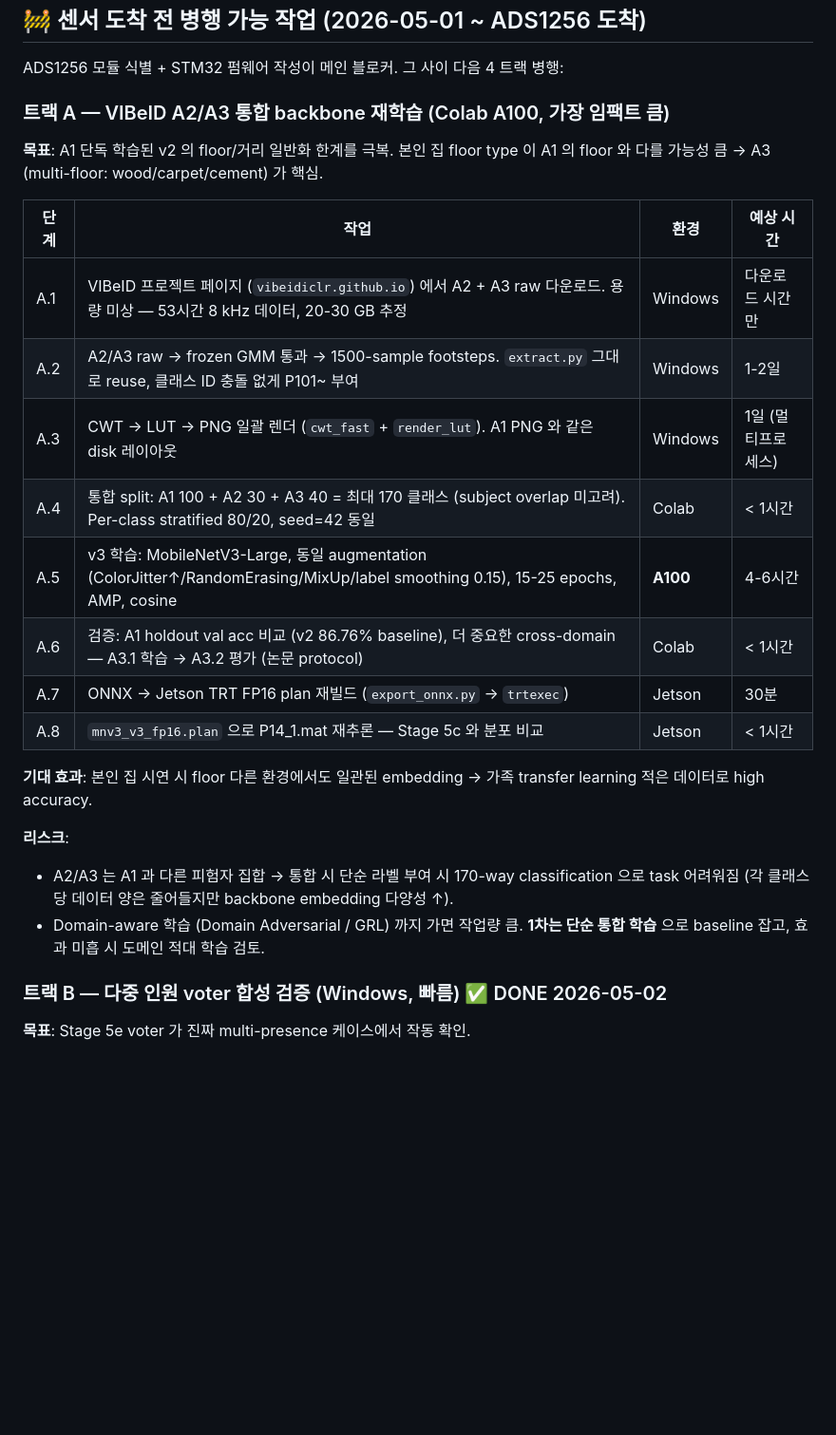
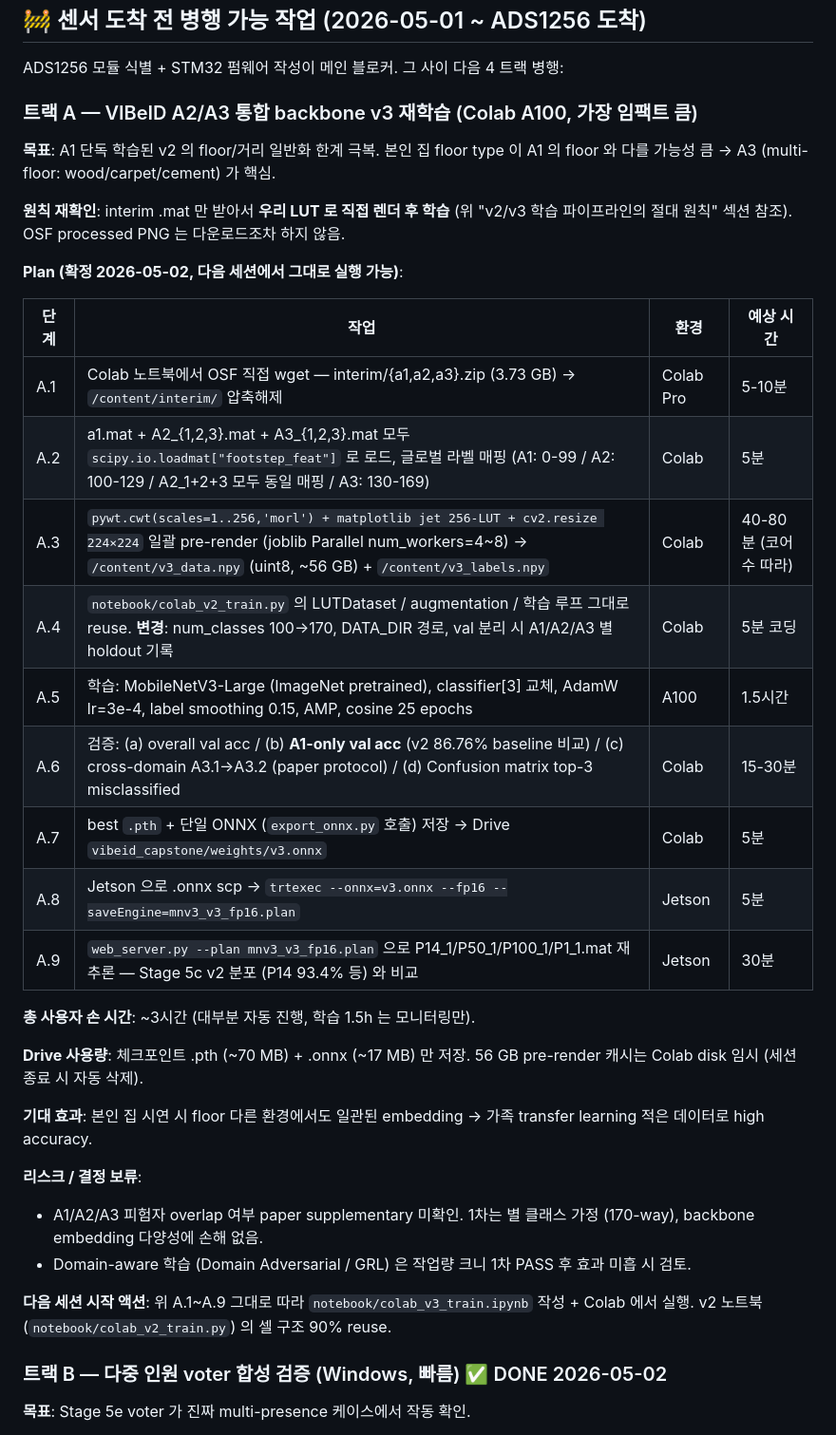
Before and after one commit to snup2e/jongsul_jetson, a Markdown page: CLAUDE.md, the part around one of its changes. Shown at 95% size. Rendered like a GitHub page; blank space fills up the shorter version.

```diff
--- a/CLAUDE.md
+++ b/CLAUDE.md
@@ -538,25 +620,36 @@ Geophone (passive coil)
 
 ADS1256 모듈 식별 + STM32 펌웨어 작성이 메인 블로커. 그 사이 다음 4 트랙 병행:
 
-### 트랙 A — VIBeID A2/A3 통합 backbone 재학습 (Colab A100, 가장 임팩트 큼)
-**목표**: A1 단독 학습된 v2 의 floor/거리 일반화 한계를 극복. 본인 집 floor type 이 A1 의 floor 와 다를 가능성 큼 → A3 (multi-floor: wood/carpet/cement) 가 핵심.
+### 트랙 A — VIBeID A2/A3 통합 backbone v3 재학습 (Colab A100, 가장 임팩트 큼)
+**목표**: A1 단독 학습된 v2 의 floor/거리 일반화 한계 극복. 본인 집 floor type 이 A1 의 floor 와 다를 가능성 큼 → A3 (multi-floor: wood/carpet/cement) 가 핵심.
+
+**원칙 재확인**: interim .mat 만 받아서 **우리 LUT 로 직접 렌더 후 학습** (위 "v2/v3 학습 파이프라인의 절대 원칙" 섹션 참조). OSF processed PNG 는 다운로드조차 하지 않음.
+
+**Plan (확정 2026-05-02, 다음 세션에서 그대로 실행 가능)**:
 
 | 단계 | 작업 | 환경 | 예상 시간 |
 |---|---|---|---|
-| A.1 | VIBeID 프로젝트 페이지 (`vibeidiclr.github.io`) 에서 A2 + A3 raw 다운로드. 용량 미상 — 53시간 8 kHz 데이터, 20-30 GB 추정 | Windows | 다운로드 시간만 |
-| A.2 | A2/A3 raw → frozen GMM 통과 → 1500-sample footsteps. `extract.py` 그대로 reuse, 클래스 ID 충돌 없게 P101~ 부여 | Windows | 1-2일 |
-| A.3 | CWT → LUT → PNG 일괄 렌더 (`cwt_fast` + `render_lut`). A1 PNG 와 같은 disk 레이아웃 | Windows | 1일 (멀티프로세스) |
-| A.4 | 통합 split: A1 100 + A2 30 + A3 40 = 최대 170 클래스 (subject overlap 미고려). Per-class stratified 80/20, seed=42 동일 | Colab | < 1시간 |
-| A.5 | v3 학습: MobileNetV3-Large, 동일 augmentation (ColorJitter↑/RandomErasing/MixUp/label smoothing 0.15), 15-25 epochs, AMP, cosine | **A100** | 4-6시간 |
-| A.6 | 검증: A1 holdout val acc 비교 (v2 86.76% baseline), 더 중요한 cross-domain — A3.1 학습 → A3.2 평가 (논문 protocol) | Colab | < 1시간 |
-| A.7 | ONNX → Jetson TRT FP16 plan 재빌드 (`export_onnx.py` → `trtexec`) | Jetson | 30분 |
-| A.8 | `mnv3_v3_fp16.plan` 으로 P14_1.mat 재추론 — Stage 5c 와 분포 비교 | Jetson | < 1시간 |
+| A.1 | Colab 노트북에서 OSF 직접 wget — interim/{a1,a2,a3}.zip (3.73 GB) → `/content/interim/` 압축해제 | Colab Pro | 5-10분 |
+| A.2 | a1.mat + A2_{1,2,3}.mat + A3_{1,2,3}.mat 모두 `scipy.io.loadmat["footstep_feat"]` 로 로드, 글로벌 라벨 매핑 (A1: 0-99 / A2: 100-129 / A2_1+2+3 모두 동일 매핑 / A3: 130-169) | Colab | 5분 |
+| A.3 | `pywt.cwt(scales=1..256,'morl') + matplotlib jet 256-LUT + cv2.resize 224×224` 일괄 pre-render (joblib Parallel num_workers=4~8) → `/content/v3_data.npy` (uint8, ~56 GB) + `/content/v3_labels.npy` | Colab | 40-80분 (코어 수 따라) |
+| A.4 | `notebook/colab_v2_train.py` 의 LUTDataset / augmentation / 학습 루프 그대로 reuse. **변경**: num_classes 100→170, DATA_DIR 경로, val 분리 시 A1/A2/A3 별 holdout 기록 | Colab | 5분 코딩 |
+| A.5 | 학습: MobileNetV3-Large (ImageNet pretrained), classifier[3] 교체, AdamW lr=3e-4, label smoothing 0.15, AMP, cosine 25 epochs | A100 | 1.5시간 |
+| A.6 | 검증: (a) overall val acc / (b) **A1-only val acc** (v2 86.76% baseline 비교) / (c) cross-domain A3.1→A3.2 (paper protocol) / (d) Confusion matrix top-3 misclassified | Colab | 15-30분 |
+| A.7 | best `.pth` + 단일 ONNX (`export_onnx.py` 호출) 저장 → Drive `vibeid_capstone/weights/v3.onnx` | Colab | 5분 |
+| A.8 | Jetson 으로 .onnx scp → `trtexec --onnx=v3.onnx --fp16 --saveEngine=mnv3_v3_fp16.plan` | Jetson | 5분 |
+| A.9 | `web_server.py --plan mnv3_v3_fp16.plan` 으로 P14_1/P50_1/P100_1/P1_1.mat 재추론 — Stage 5c v2 분포 (P14 93.4% 등) 와 비교 | Jetson | 30분 |
+
+**총 사용자 손 시간**: ~3시간 (대부분 자동 진행, 학습 1.5h 는 모니터링만).
+
+**Drive 사용량**: 체크포인트 .pth (~70 MB) + .onnx (~17 MB) 만 저장. 56 GB pre-render 캐시는 Colab disk 임시 (세션 종료 시 자동 삭제).
 
 **기대 효과**: 본인 집 시연 시 floor 다른 환경에서도 일관된 embedding → 가족 transfer learning 적은 데이터로 high accuracy.
 
-**리스크**:
-- A2/A3 는 A1 과 다른 피험자 집합 → 통합 시 단순 라벨 부여 시 170-way classification 으로 task 어려워짐 (각 클래스당 데이터 양은 줄어들지만 backbone embedding 다양성 ↑).
-- Domain-aware 학습 (Domain Adversarial / GRL) 까지 가면 작업량 큼. **1차는 단순 통합 학습** 으로 baseline 잡고, 효과 미흡 시 도메인 적대 학습 검토.
+**리스크 / 결정 보류**:
+- A1/A2/A3 피험자 overlap 여부 paper supplementary 미확인. 1차는 별 클래스 가정 (170-way), backbone embedding 다양성에 손해 없음.
+- Domain-aware 학습 (Domain Adversarial / GRL) 은 작업량 크니 1차 PASS 후 효과 미흡 시 검토.
+
+**다음 세션 시작 액션**: 위 A.1~A.9 그대로 따라 `notebook/colab_v3_train.ipynb` 작성 + Colab 에서 실행. v2 노트북 (`notebook/colab_v2_train.py`) 의 셀 구조 90% reuse.
 
 ### 트랙 B — 다중 인원 voter 합성 검증 (Windows, 빠름) ✅ DONE 2026-05-02
 **목표**: Stage 5e voter 가 진짜 multi-presence 케이스에서 작동 확인.
```
Also changed, not shown: other parts of CLAUDE.md (+86 -4 lines).
